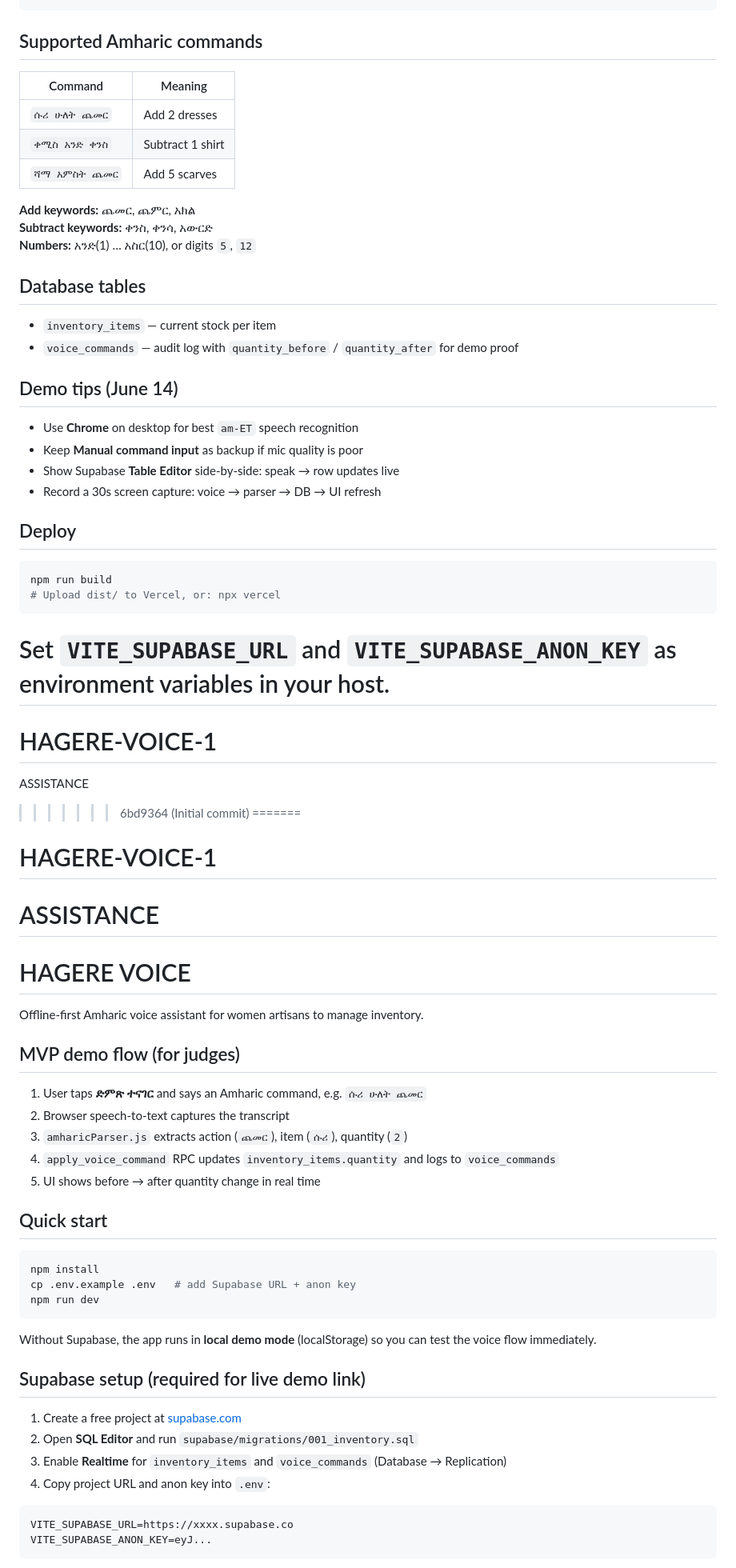
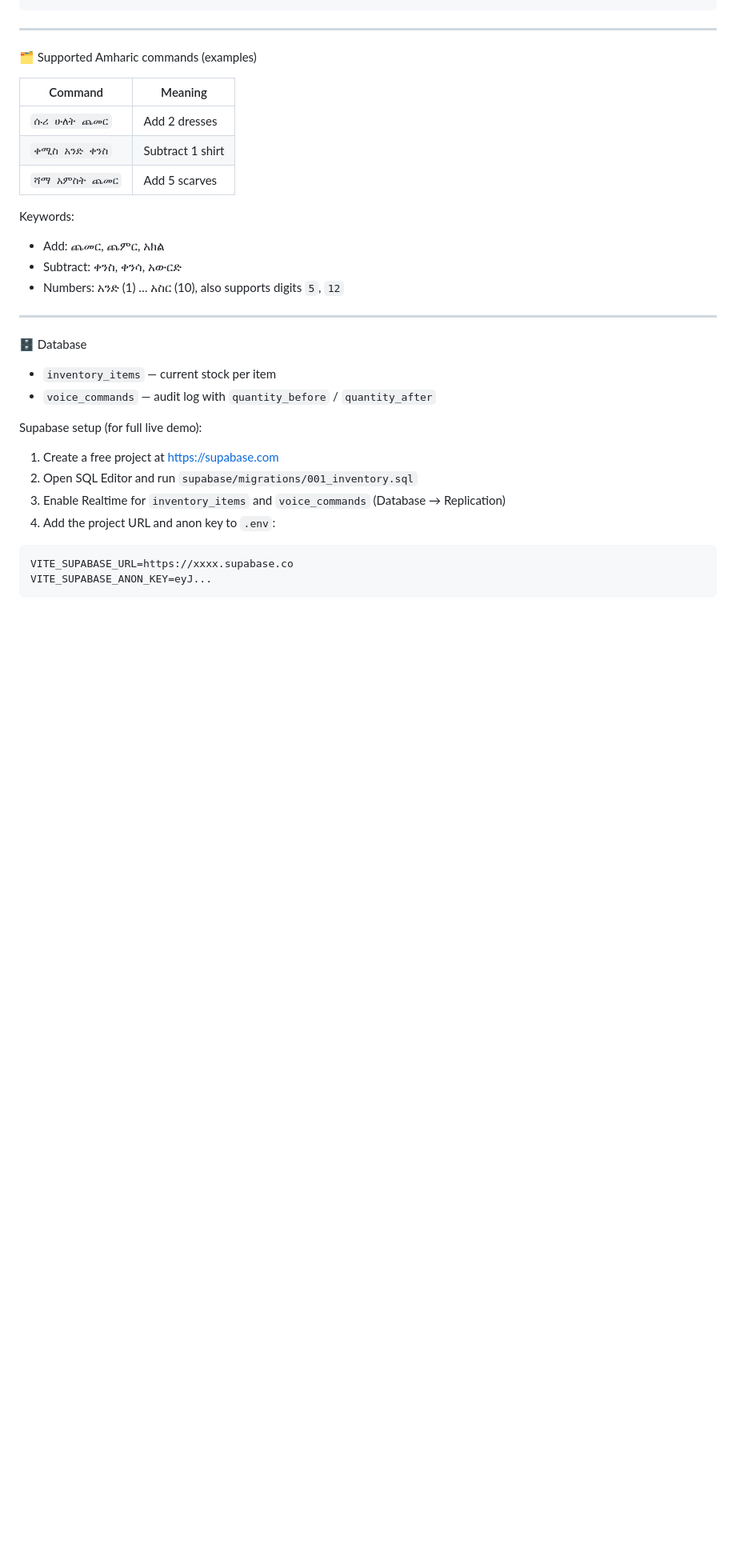
Before and after one commit to samri19-A/HAGERE-VOICE-1, a Markdown page: README.md, the part around one of its changes. Shown at 80% size. Drawn GitHub-style; blank space fills up the shorter version.

````diff
--- a/README.md
+++ b/README.md
@@ -55,74 +71,33 @@ src/
     └── CommandLog.jsx          # Shows quantity_before → quantity_after
 ```
 
-## Supported Amharic commands
+---
+
+🗂 Supported Amharic commands (examples)
 
 | Command | Meaning |
-|---------|---------|
+|---|---|
 | `ሱሪ ሁለት ጨመር` | Add 2 dresses |
 | `ቀሚስ አንድ ቀንስ` | Subtract 1 shirt |
 | `ሻማ አምስት ጨመር` | Add 5 scarves |
 
-**Add keywords:** ጨመር, ጨምር, አክል
-**Subtract keywords:** ቀንስ, ቀንሳ, አውርድ
-**Numbers:** አንድ(1) … አስር(10), or digits `5`, `12`
+Keywords:
+- Add: ጨመር, ጨምር, አክል
+- Subtract: ቀንስ, ቀንሳ, አውርድ
+- Numbers: አንድ (1) … አስር (10), also supports digits `5`, `12`
 
-## Database tables
+---
+
+🗄 Database
 
 - `inventory_items` — current stock per item
-- `voice_commands` — audit log with `quantity_before` / `quantity_after` for demo proof
+- `voice_commands` — audit log with `quantity_before` / `quantity_after`
 
-## Demo tips (June 14)
-
-- Use **Chrome** on desktop for best `am-ET` speech recognition
-- Keep **Manual command input** as backup if mic quality is poor
-- Show Supabase **Table Editor** side-by-side: speak → row updates live
-- Record a 30s screen capture: voice → parser → DB → UI refresh
-
-## Deploy
-
-```bash
-npm run build
-# Upload dist/ to Vercel, or: npx vercel
-```
-
-Set `VITE_SUPABASE_URL` and `VITE_SUPABASE_ANON_KEY` as environment variables in your host.
-=======
-# HAGERE-VOICE-1
-ASSISTANCE
->>>>>>> 6bd9364 (Initial commit)
-=======
-# HAGERE-VOICE-1
-ASSISTANCE
-=======
-# HAGERE VOICE
-
-Offline-first Amharic voice assistant for women artisans to manage inventory.
-
-## MVP demo flow (for judges)
-
-1. User taps **ድምጽ ተናገር** and says an Amharic command, e.g. `ሱሪ ሁለት ጨመር`
-2. Browser speech-to-text captures the transcript
-3. `amharicParser.js` extracts action (`ጨመር`), item (`ሱሪ`), quantity (`2`)
-4. `apply_voice_command` RPC updates `inventory_items.quantity` and logs to `voice_commands`
-5. UI shows before → after quantity change in real time
-
-## Quick start
-
-```bash
-npm install
-cp .env.example .env   # add Supabase URL + anon key
-npm run dev
-```
-
-Without Supabase, the app runs in **local demo mode** (localStorage) so you can test the voice flow immediately.
-
-## Supabase setup (required for live demo link)
-
-1. Create a free project at [supabase.com](https://supabase.com)
-2. Open **SQL Editor** and run `supabase/migrations/001_inventory.sql`
-3. Enable **Realtime** for `inventory_items` and `voice_commands` (Database → Replication)
-4. Copy project URL and anon key into `.env`:
+Supabase setup (for full live demo):
+1. Create a free project at https://supabase.com
+2. Open SQL Editor and run `supabase/migrations/001_inventory.sql`
+3. Enable Realtime for `inventory_items` and `voice_commands` (Database → Replication)
+4. Add the project URL and anon key to `.env`:
 
 ```
 VITE_SUPABASE_URL=https://xxxx.supabase.co
````
Also changed, not shown: other parts of README.md (+63 -66 lines).
